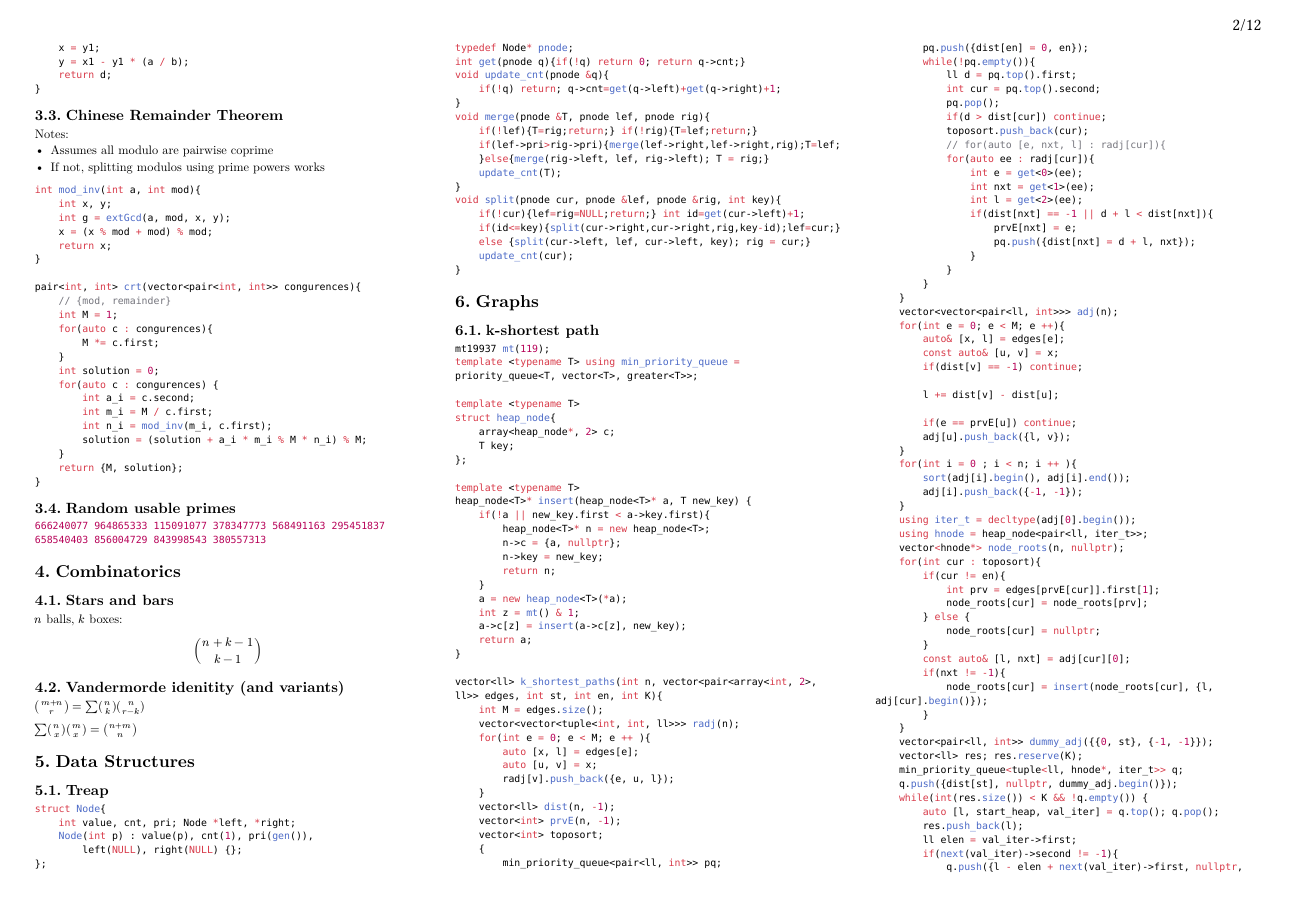
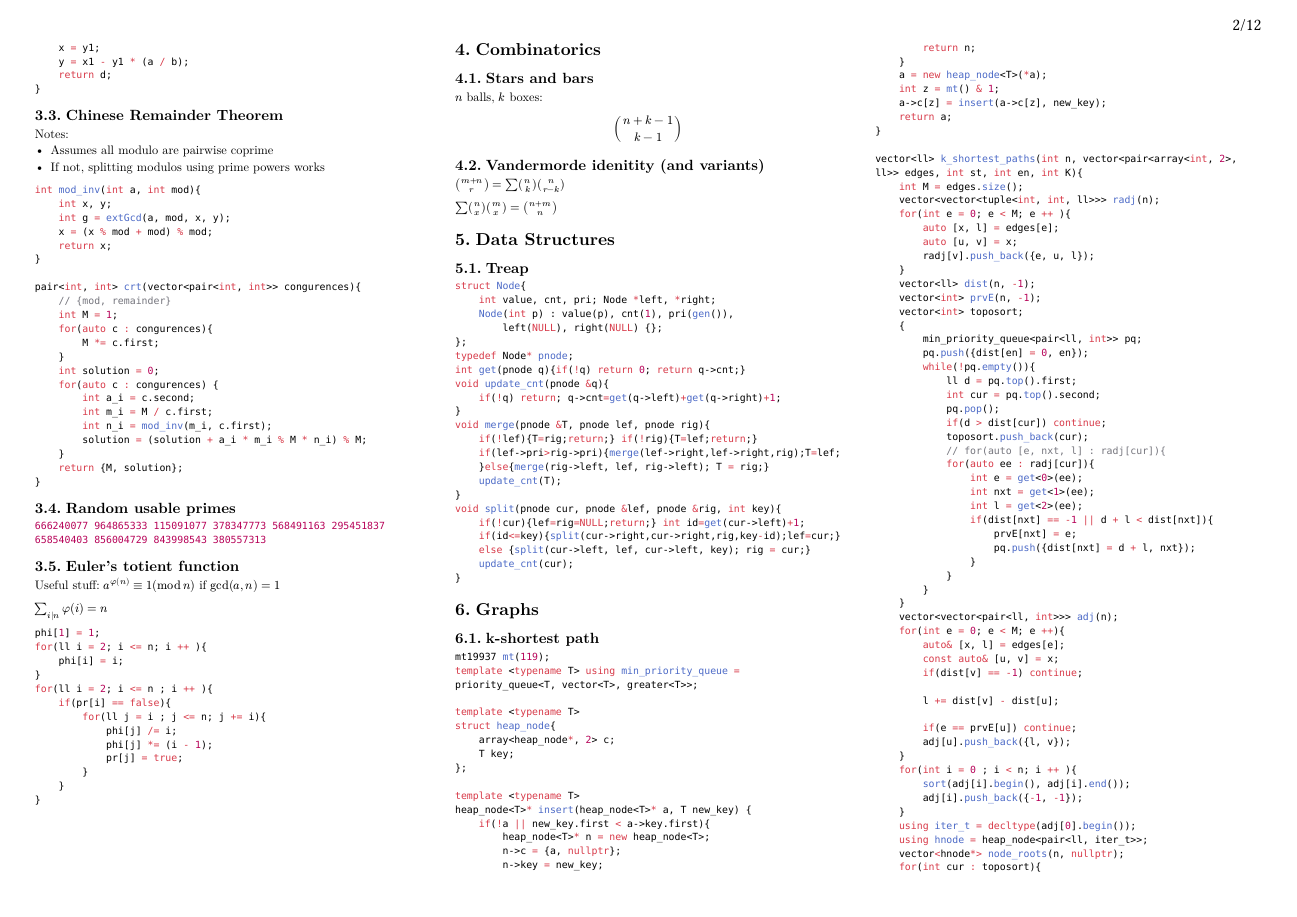
Before and after one commit to mkristins/icpc-pipari, a Typst document (notebook.typ): page 2 of 12. The pictures show the PDF file notebook.pdf that the author committed with the source.

Commit message:
Euler totient function

````diff
--- a/notebook.typ
+++ b/notebook.typ
@@ -185,6 +185,29 @@ pair<int, int> crt(vector<pair<int, int>> congurences){
 
 ```cpp
 666240077 964865333 115091077 378347773 568491163 295451837 658540403 856004729 843998543 380557313
+```
+
+== Euler's totient function
+
+Useful stuff: $a^phi(n) equiv 1 (mod n)$ if $gcd(a, n) = 1$
+
+$sum_(i|n) phi(i) = n$
+
+```cpp
+phi[1] = 1;
+for(ll i = 2; i <= n; i ++ ){
+    phi[i] = i;
+}
+for(ll i = 2; i <= n ; i ++ ){
+    if(pr[i] == false){
+        for(ll j = i ; j <= n; j += i){
+            phi[j] /= i;
+            phi[j] *= (i - 1);
+            pr[j] = true;
+        }
+    }
+}
+
 ```
 
 = Combinatorics
````
Also changed, not shown: notebook.pdf.
